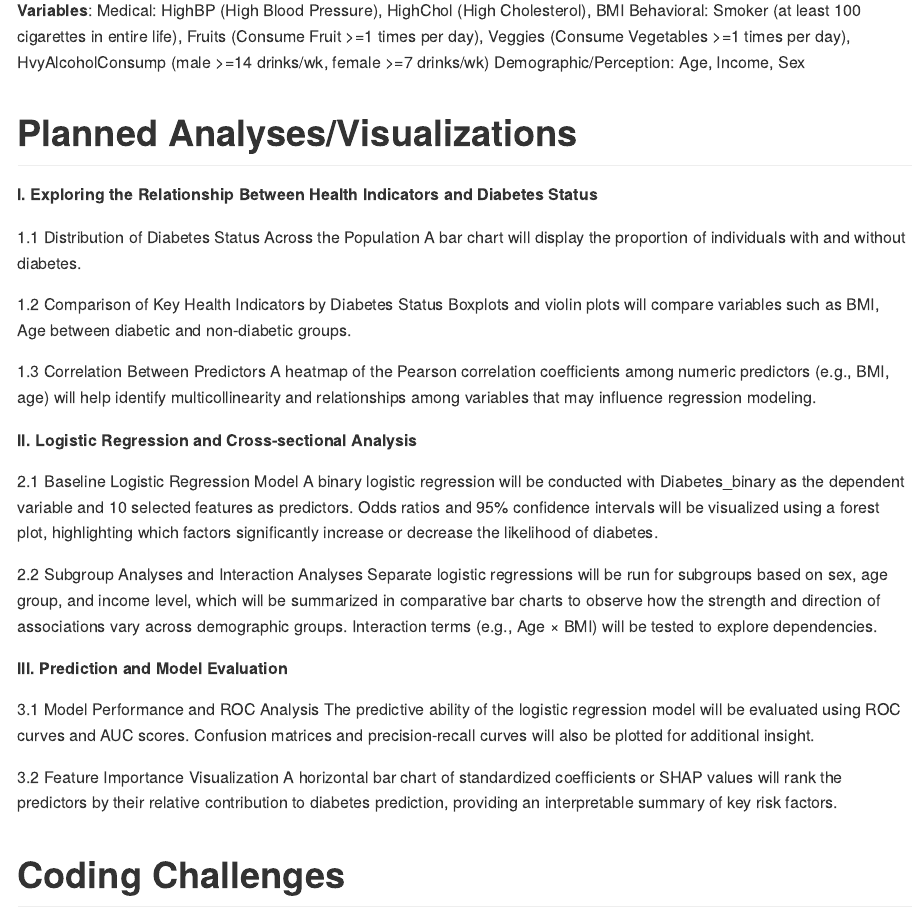
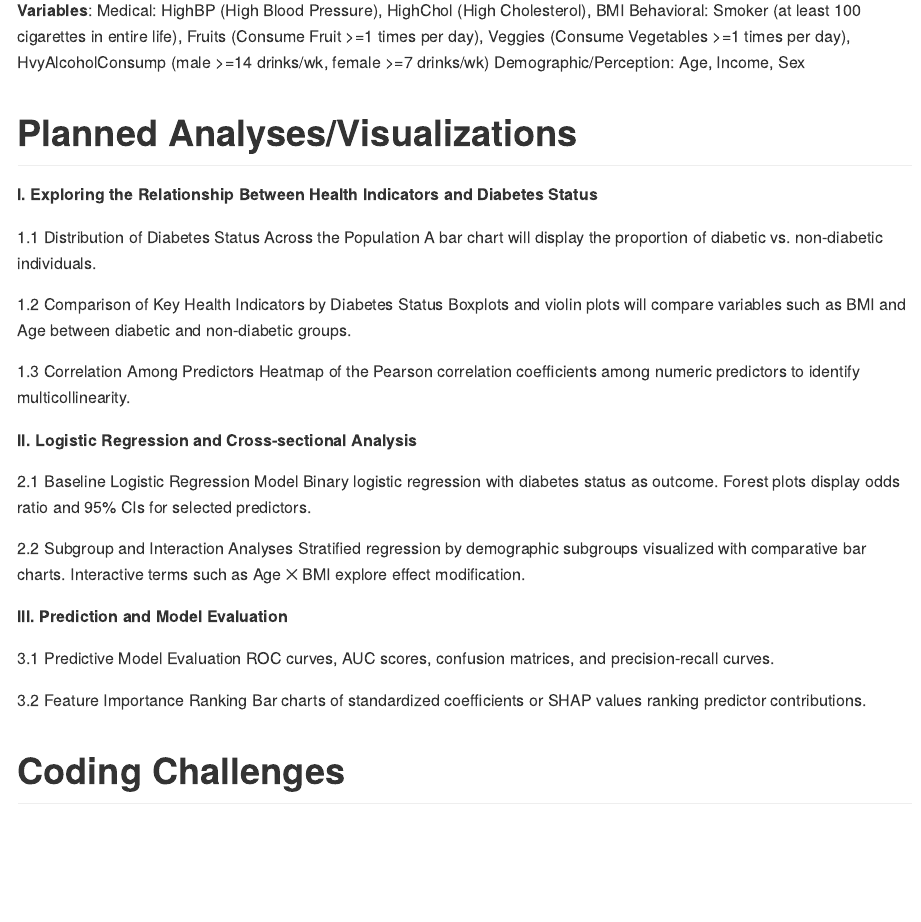
Before and after one commit to Yuwei-Ma/p8105-diabetes.github.io, an R Markdown document (proposal.Rmd): the page in a window 1100 px wide, from 1570 px down. The pictures show the output file proposal.md that the author committed with the source, drawn offline in the style of GitHub.

Commit message:
Planned analyses shortened

```diff
--- a/proposal.Rmd
+++ b/proposal.Rmd
@@ -48,29 +48,30 @@ Demographic/Perception: Age, Income, Sex
 **I. Exploring the Relationship Between Health Indicators and Diabetes Status**
 
 1.1 Distribution of Diabetes Status Across the Population
-A bar chart will display the proportion of individuals with and without diabetes.
+A bar chart will display the proportion of diabetic vs. non-diabetic individuals.
 
 1.2 Comparison of Key Health Indicators by Diabetes Status
-Boxplots and violin plots will compare variables such as BMI, Age between diabetic and non-diabetic groups.
+Boxplots and violin plots will compare variables such as BMI and Age between diabetic and non-diabetic groups.
 
-1.3 Correlation Between Predictors
-A heatmap of the Pearson correlation coefficients among numeric predictors (e.g., BMI, age) will help identify multicollinearity and relationships among variables that may influence regression modeling.
+1.3 Correlation Among Predictors
+Heatmap of the Pearson correlation coefficients among numeric predictors to identify multicollinearity.
 
 **II. Logistic Regression and Cross-sectional Analysis**
 
 2.1 Baseline Logistic Regression Model
-A binary logistic regression will be conducted with Diabetes_binary as the dependent variable and 10 selected features as predictors. Odds ratios and 95% confidence intervals will be visualized using a forest plot, highlighting which factors significantly increase or decrease the likelihood of diabetes.
+Binary logistic regression with diabetes status as outcome. Forest plots display odds ratio and 95% CIs for selected predictors.
 
-2.2 Subgroup Analyses and Interaction Analyses
-Separate logistic regressions will be run for subgroups based on sex, age group, and income level, which will be summarized in comparative bar charts to observe how the strength and direction of associations vary across demographic groups. Interaction terms (e.g., Age × BMI) will be tested to explore dependencies.
+2.2 Subgroup and Interaction Analyses
+Stratified regression by demographic subgroups visualized with comparative bar charts. Interactive terms such as Age ✕ BMI explore effect modification.
 
 **III. Prediction and Model Evaluation**
 
-3.1 Model Performance and ROC Analysis
-The predictive ability of the logistic regression model will be evaluated using ROC curves and AUC scores. Confusion matrices and precision-recall curves will also be plotted for additional insight.
+3.1 Predictive Model Evaluation
+ROC curves, AUC scores, confusion matrices, and precision-recall curves.
 
-3.2 Feature Importance Visualization
-A horizontal bar chart of standardized coefficients or SHAP values will rank the predictors by their relative contribution to diabetes prediction, providing an interpretable summary of key risk factors.
+3.2 Feature Importance Ranking
+Bar charts of standardized coefficients or SHAP values ranking predictor contributions.
+
 
 # Coding Challenges
 
```
Also changed, not shown: proposal.md.
